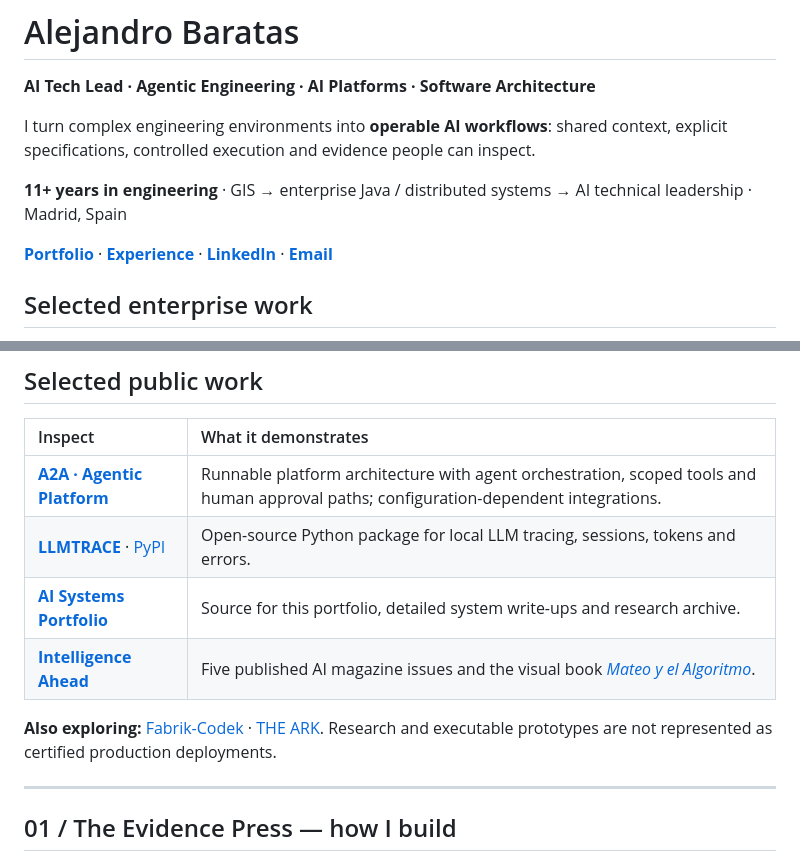
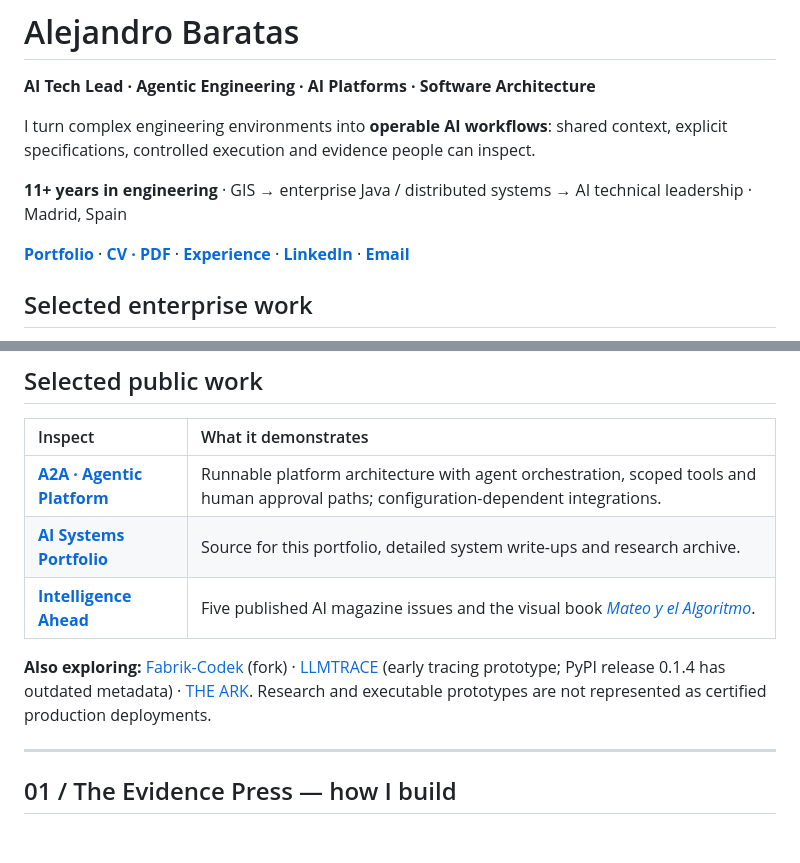
Before and after one commit to jandromani/jandromani, a Markdown page: README.md, 2 parts joined by grey strips. GitHub-like rendering; blank space fills up the shorter version.

Commit message:
Align profile with CV and public project maturity

```diff
--- a/README.md
+++ b/README.md
@@ -8,7 +8,7 @@ I turn complex engineering environments into **operable AI workflows**: shared c
 
 **11+ years in engineering** · GIS → enterprise Java / distributed systems → AI technical leadership · Madrid, Spain
 
-[**Portfolio**](https://alejandrobgn.vercel.app/) · [**Experience**](https://alejandrobgn.vercel.app/experience) · [**LinkedIn**](https://www.linkedin.com/in/alejandro-bgn/) · [**Email**](mailto:alejandrobgn@gmail.com)
+[**Portfolio**](https://alejandrobgn.vercel.app/) · [**CV · PDF**](https://alejandrobgn.vercel.app/Alejandro-Baratas-CV.pdf) · [**Experience**](https://alejandrobgn.vercel.app/experience) · [**LinkedIn**](https://www.linkedin.com/in/alejandro-bgn/) · [**Email**](mailto:alejandrobgn@gmail.com)
 
 ## Selected enterprise work
 
@@ -25,11 +25,10 @@ Designed a **corpus-first, deterministic modernization approach**, connecting so
 | Inspect | What it demonstrates |
 |:--|:--|
 | [**A2A · Agentic Platform**](https://github.com/jandromani/A2A) | Runnable platform architecture with agent orchestration, scoped tools and human approval paths; configuration-dependent integrations. |
-| [**LLMTRACE**](https://github.com/jandromani/llmtrace) · [PyPI](https://pypi.org/project/llmtrace/) | Open-source Python package for local LLM tracing, sessions, tokens and errors. |
 | [**AI Systems Portfolio**](https://github.com/jandromani/alejandrobgn) | Source for this portfolio, detailed system write-ups and research archive. |
 | [**Intelligence Ahead**](https://github.com/jandromani/IntelligenceAhead) | Five published AI magazine issues and the visual book [*Mateo y el Algoritmo*](https://intelligence-ahead.vercel.app/mateo). |
 
-**Also exploring:** [Fabrik-Codek](https://github.com/jandromani/Fabrik-Codek) · [THE ARK](https://github.com/jandromani/endoftheworld). Research and executable prototypes are not represented as certified production deployments.
+**Also exploring:** [Fabrik-Codek](https://github.com/jandromani/Fabrik-Codek) (fork) · [LLMTRACE](https://github.com/jandromani/llmtrace) (early tracing prototype; PyPI release 0.1.4 has outdated metadata) · [THE ARK](https://github.com/jandromani/endoftheworld). Research and executable prototypes are not represented as certified production deployments.
 
 ---
 
```
